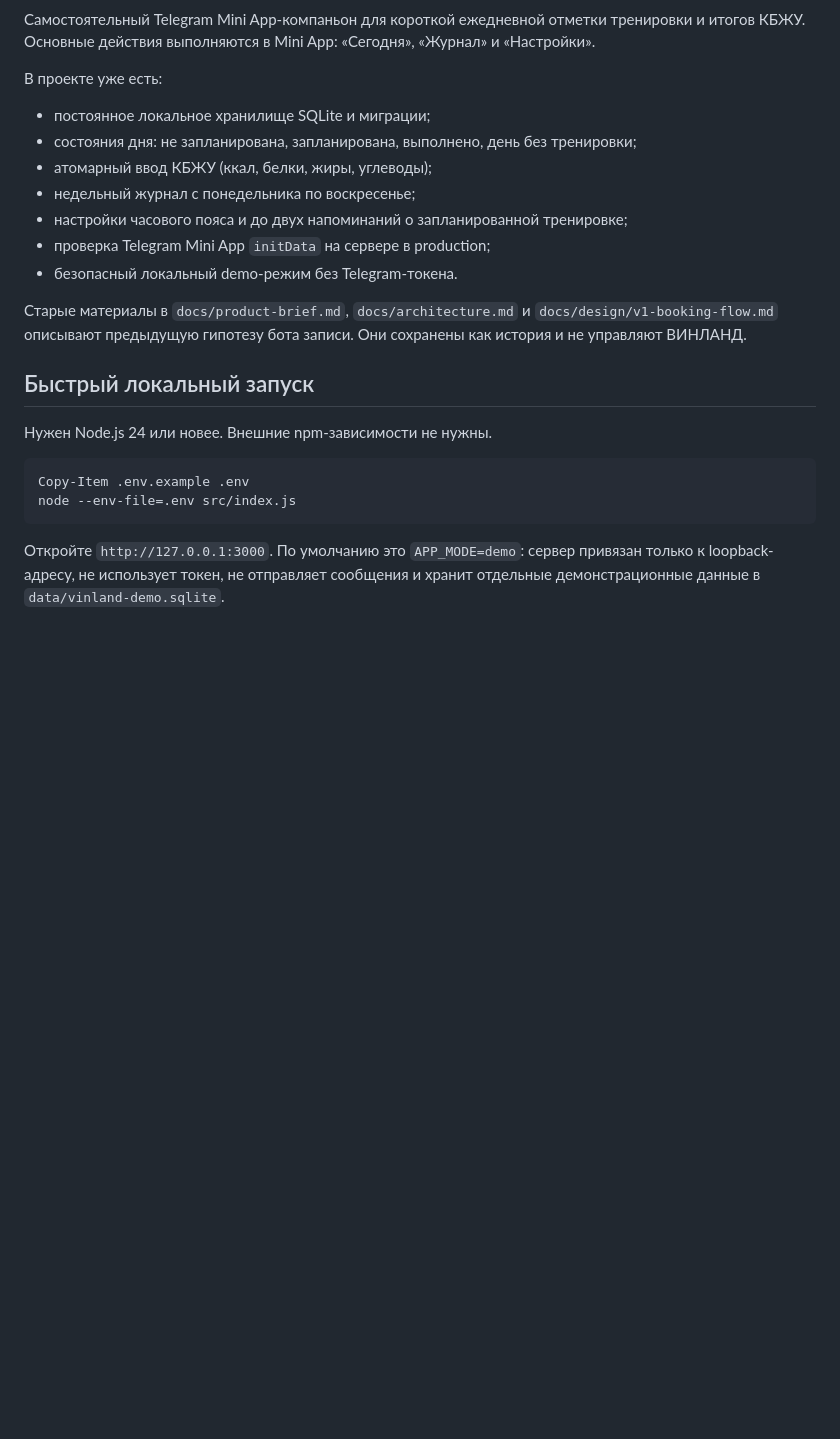
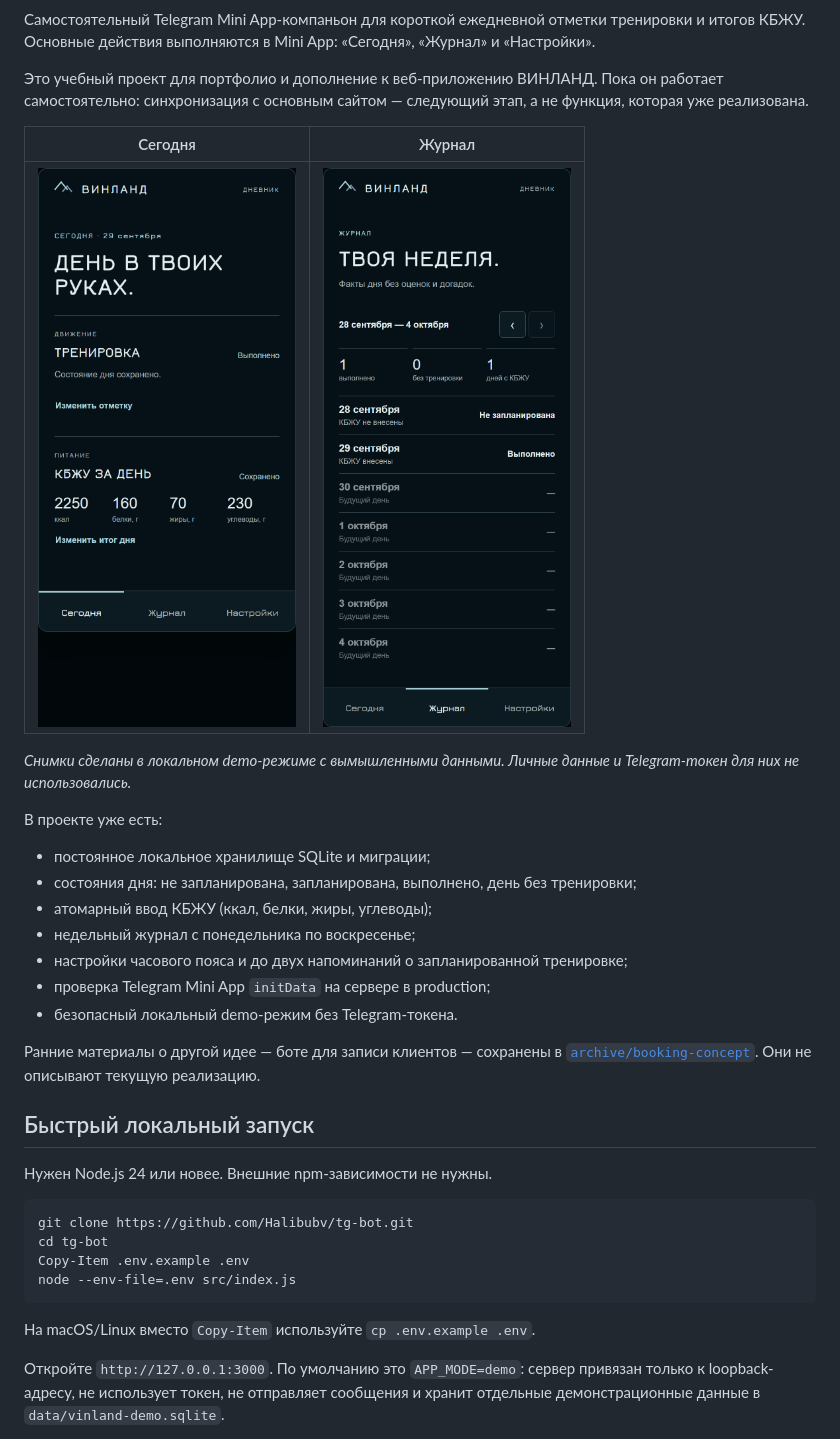
Before and after one commit to Halibubv/tg-bot, a Markdown page: README.md, the part around one of its changes. Drawn GitHub-style; pictures changed too: docs/media/mini-app-journal.png (added), docs/media/mini-app-today.png (added); blank space fills up the shorter version.

Commit message:
Polish VINLAND Mini App repository for portfolio

````diff
--- a/README.md
+++ b/README.md
@@ -2,5 +6,16 @@
 
 Самостоятельный Telegram Mini App-компаньон для короткой ежедневной отметки тренировки и итогов КБЖУ. Основные действия выполняются в Mini App: «Сегодня», «Журнал» и «Настройки».
+
+Это учебный проект для портфолио и дополнение к веб-приложению ВИНЛАНД. Пока он
+работает самостоятельно: синхронизация с основным сайтом — следующий этап, а не
+функция, которая уже реализована.
+
+| Сегодня | Журнал |
+| :---: | :---: |
+| ![Экран «Сегодня» с вымышленными данными](docs/media/mini-app-today.png) | ![Недельный журнал с вымышленными данными](docs/media/mini-app-journal.png) |
+
+*Снимки сделаны в локальном demo-режиме с вымышленными данными. Личные данные и
+Telegram-токен для них не использовались.*
 
 В проекте уже есть:
 
@@ -12,16 +27,21 @@
 - проверка Telegram Mini App `initData` на сервере в production;
 - безопасный локальный demo-режим без Telegram-токена.
 
-Старые материалы в `docs/product-brief.md`, `docs/architecture.md` и `docs/design/v1-booking-flow.md` описывают предыдущую гипотезу бота записи. Они сохранены как история и не управляют ВИНЛАНД.
+Ранние материалы о другой идее — боте для записи клиентов — сохранены в
+[`archive/booking-concept`](archive/booking-concept). Они не описывают текущую реализацию.
 
 ## Быстрый локальный запуск
 
 Нужен Node.js 24 или новее. Внешние npm-зависимости не нужны.
 
-```bash
+```powershell
+git clone https://github.com/Halibubv/tg-bot.git
+cd tg-bot
 Copy-Item .env.example .env
 node --env-file=.env src/index.js
 ```
+
+На macOS/Linux вместо `Copy-Item` используйте `cp .env.example .env`.
 
 Откройте `http://127.0.0.1:3000`. По умолчанию это `APP_MODE=demo`: сервер привязан только к loopback-адресу, не использует токен, не отправляет сообщения и хранит отдельные демонстрационные данные в `data/vinland-demo.sqlite`.
 
````
Also changed, not shown: other parts of README.md (+5 -1 lines), archive/booking-concept/architecture.md (renamed from docs/architecture.md), archive/booking-concept/product-brief.md (renamed from docs/product-brief.md), 6 other files.
